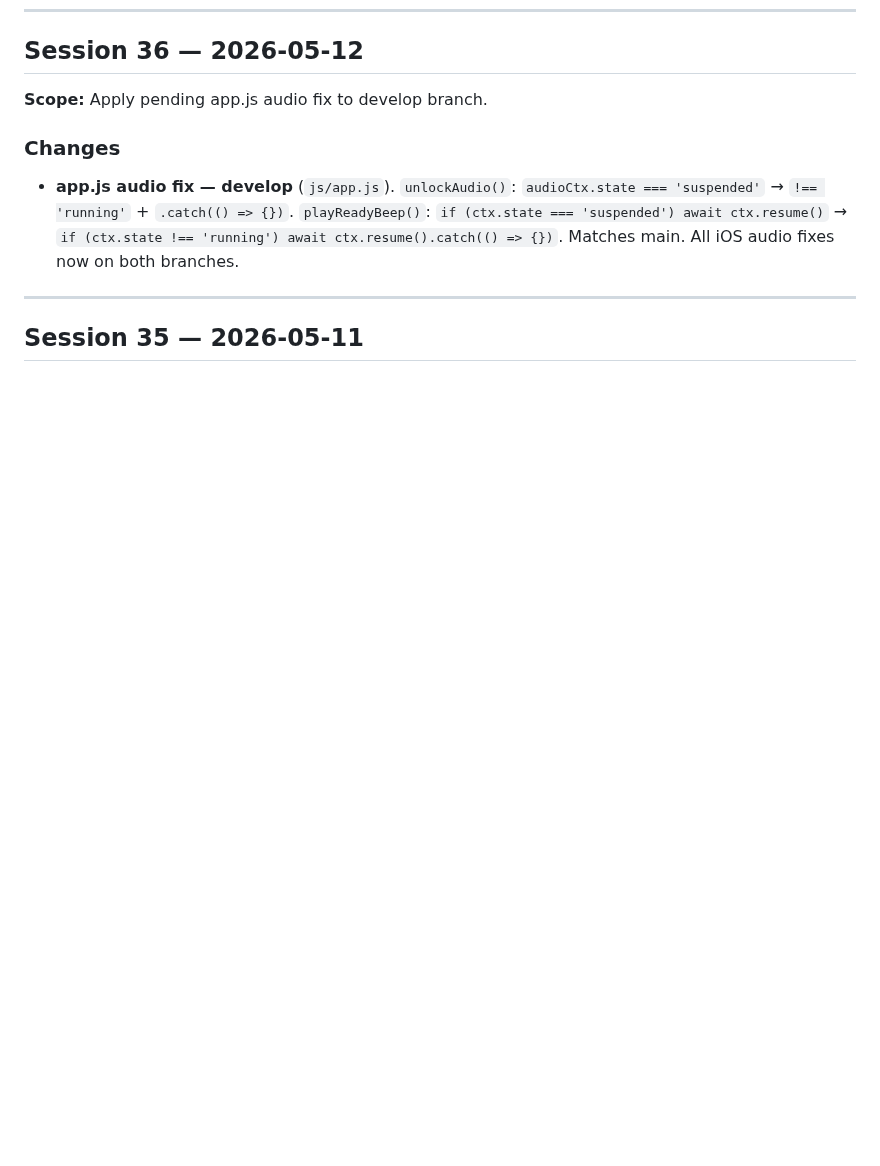
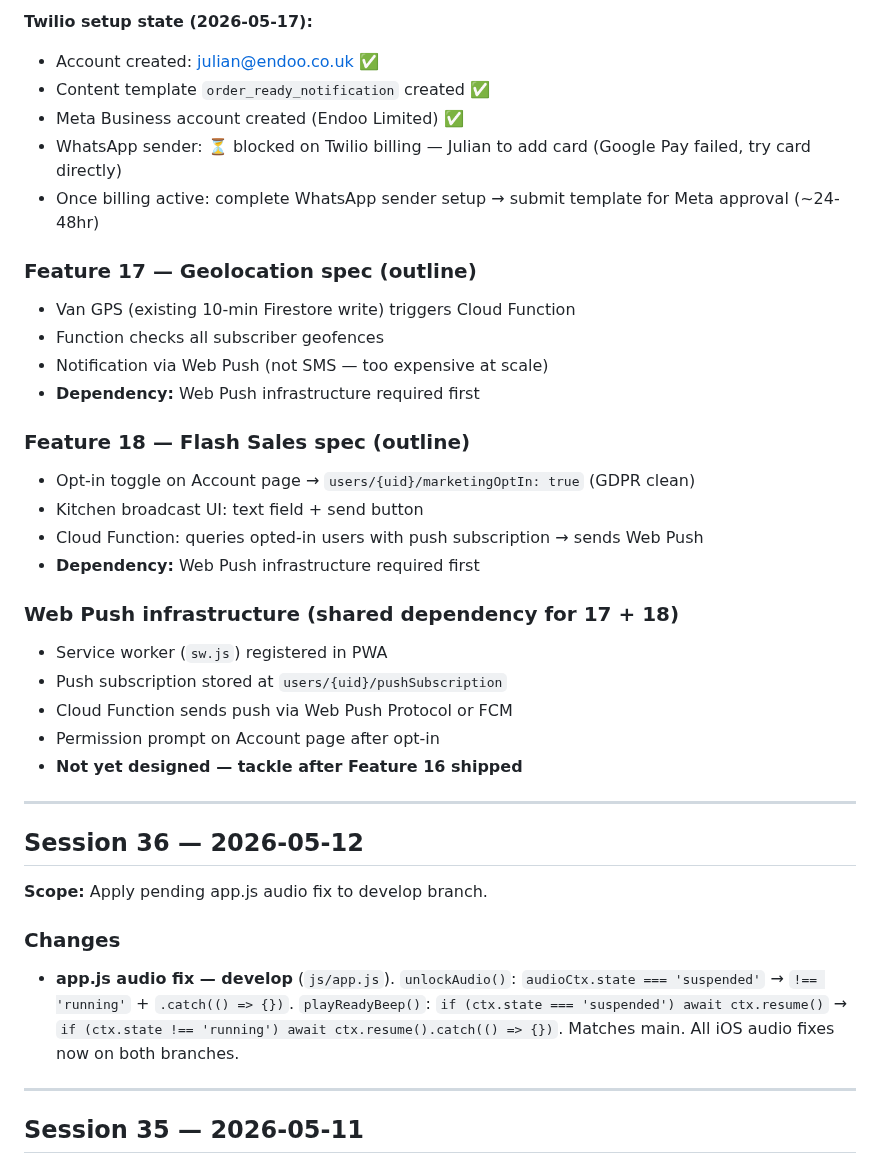
Before and after one commit to JulianBell106/lamulettipizza, a Markdown page: PROJECT.md, the part around one of its changes. Drawn GitHub-style; blank space fills up the shorter version.

```diff
--- a/PROJECT.md
+++ b/PROJECT.md
@@ -30,3 +61,30 @@ Julian (Endoo Limited) is building Stalliq — a white-label PWA food ordering p
+**Twilio setup state (2026-05-17):**
+- Account created: julian@endoo.co.uk ✅
+- Content template `order_ready_notification` created ✅
+- Meta Business account created (Endoo Limited) ✅
+- WhatsApp sender: ⏳ blocked on Twilio billing — Julian to add card (Google Pay failed, try card directly)
+- Once billing active: complete WhatsApp sender setup → submit template for Meta approval (~24-48hr)
+
+### Feature 17 — Geolocation spec (outline)
+- Van GPS (existing 10-min Firestore write) triggers Cloud Function
+- Function checks all subscriber geofences
+- Notification via Web Push (not SMS — too expensive at scale)
+- **Dependency:** Web Push infrastructure required first
+
+### Feature 18 — Flash Sales spec (outline)
+- Opt-in toggle on Account page → `users/{uid}/marketingOptIn: true` (GDPR clean)
+- Kitchen broadcast UI: text field + send button
+- Cloud Function: queries opted-in users with push subscription → sends Web Push
+- **Dependency:** Web Push infrastructure required first
+
+### Web Push infrastructure (shared dependency for 17 + 18)
+- Service worker (`sw.js`) registered in PWA
+- Push subscription stored at `users/{uid}/pushSubscription`
+- Cloud Function sends push via Web Push Protocol or FCM
+- Permission prompt on Account page after opt-in
+- **Not yet designed — tackle after Feature 16 shipped**
+
+---
 
 ## Session 36 — 2026-05-12
 
```
Also changed, not shown: other parts of PROJECT.md (+42 -11 lines).
